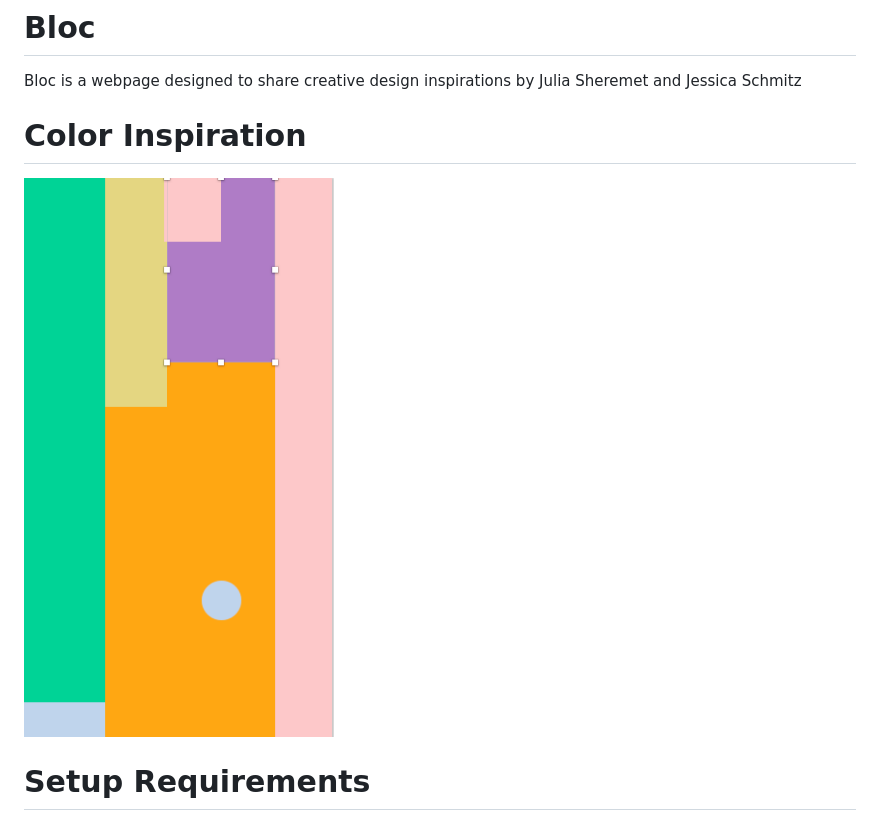
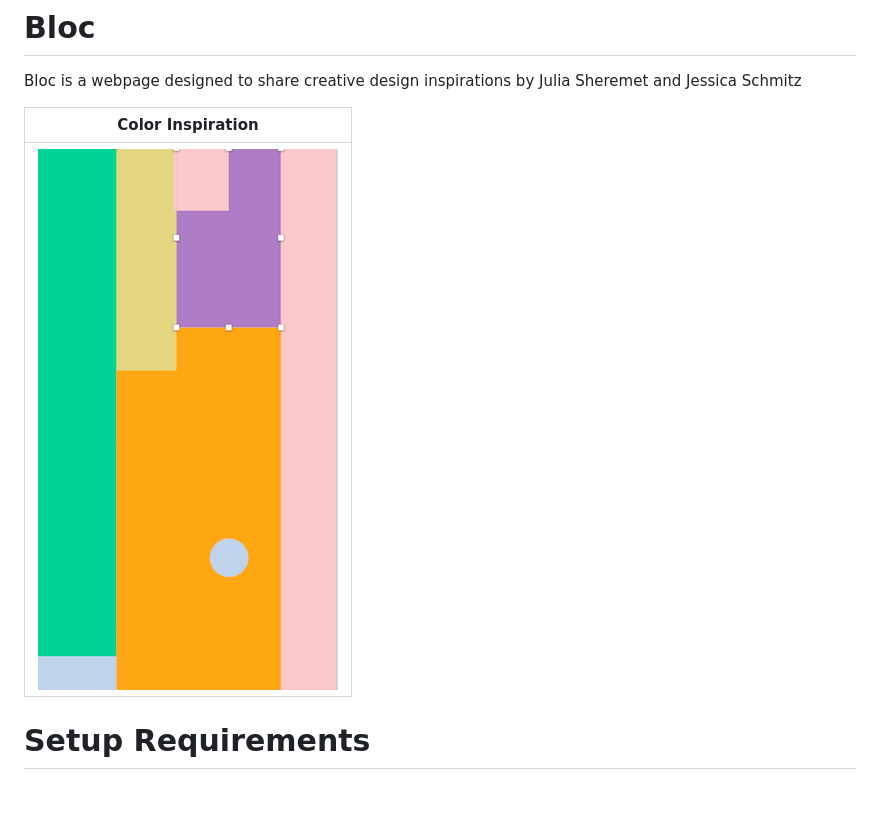
Before and after one commit to juliajessica/bloc, a Markdown page: README.md, the part around the change. GitHub-like rendering; pictures changed too: src/images/color-inspo.png; blank space fills up the shorter version.

Commit message:
add table in readme for screenshot

```diff
--- a/README.md
+++ b/README.md
@@ -2,8 +2,9 @@
 
 Bloc is a webpage designed to share creative design inspirations by Julia Sheremet and Jessica Schmitz
 
-# Color Inspiration
-![Color Screenshot](src/images/color-inspo.png)
+| Color Inspiration |
+| ------------- |
+| ![Color Screenshot](src/images/color-inspo.png) |
 
 # Setup Requirements
 * Clone this repository
```
Also changed, not shown: 2 other files.
